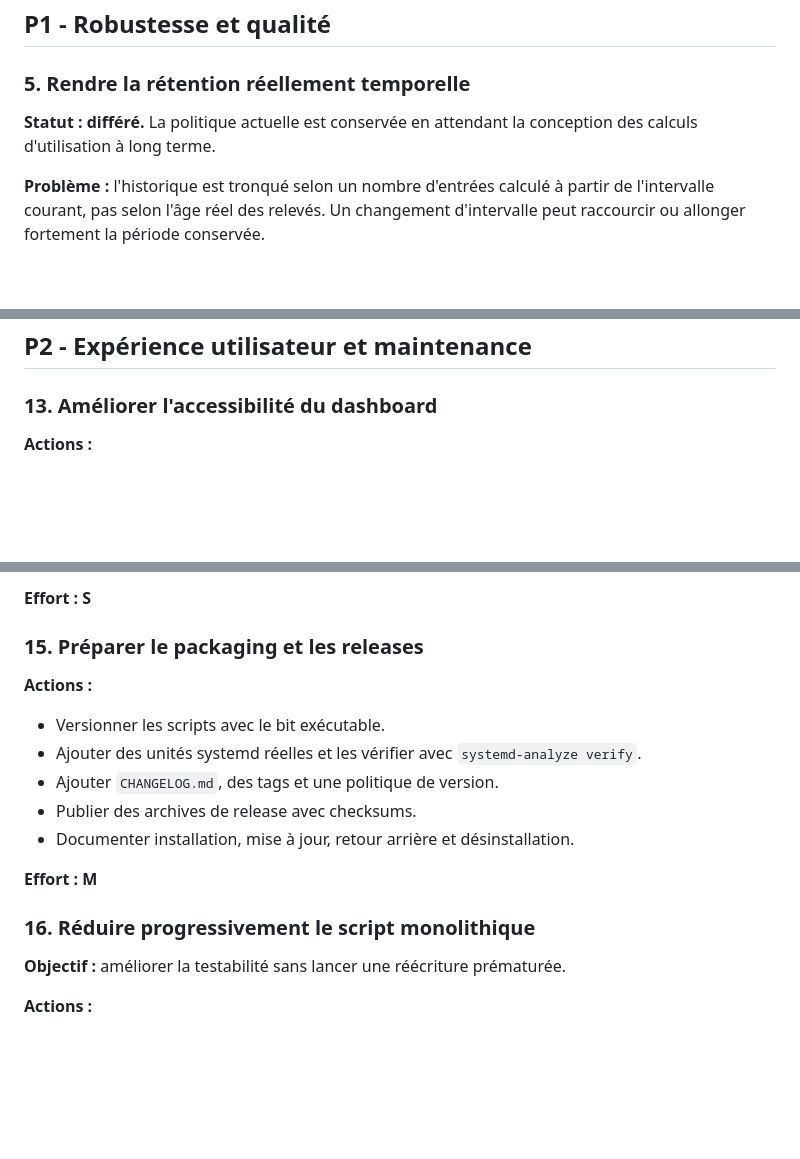
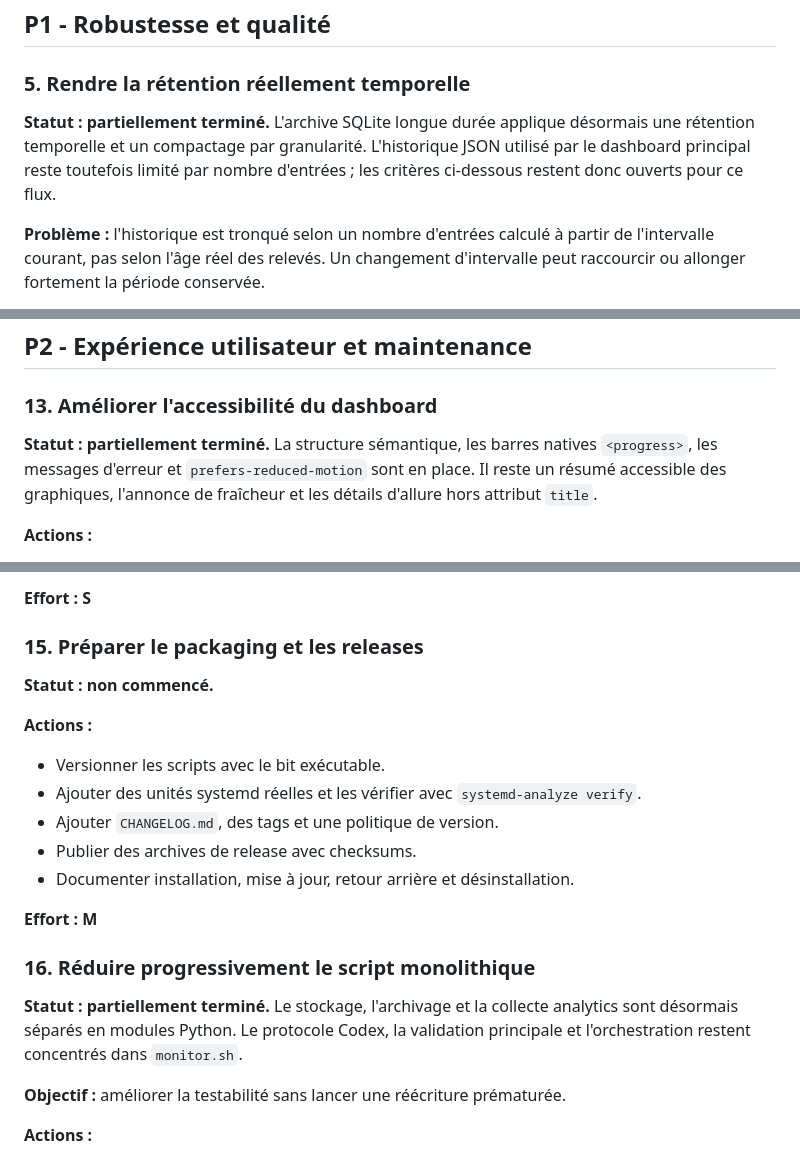
Before and after one commit to AlexandreDor/ai-usage-monitor, a Markdown page: ROADMAP.md, 3 parts joined by grey strips. Drawn GitHub-style; blank space fills up the shorter version.

```diff
--- a/ROADMAP.md
+++ b/ROADMAP.md
@@ -103,7 +103,7 @@ Cette feuille de route regroupe les améliorations identifiées lors de l'audit
 
 ### 5. Rendre la rétention réellement temporelle
 
-**Statut : différé.** La politique actuelle est conservée en attendant la conception des calculs d'utilisation à long terme.
+**Statut : partiellement terminé.** L'archive SQLite longue durée applique désormais une rétention temporelle et un compactage par granularité. L'historique JSON utilisé par le dashboard principal reste toutefois limité par nombre d'entrées ; les critères ci-dessous restent donc ouverts pour ce flux.
 
 **Problème :** l'historique est tronqué selon un nombre d'entrées calculé à partir de l'intervalle courant, pas selon l'âge réel des relevés. Un changement d'intervalle peut raccourcir ou allonger fortement la période conservée.
 
@@ -272,6 +272,8 @@ Cette feuille de route regroupe les améliorations identifiées lors de l'audit
 
 ### 13. Améliorer l'accessibilité du dashboard
 
+**Statut : partiellement terminé.** La structure sémantique, les barres natives `<progress>`, les messages d'erreur et `prefers-reduced-motion` sont en place. Il reste un résumé accessible des graphiques, l'annonce de fraîcheur et les détails d'allure hors attribut `title`.
+
 **Actions :**
 
 - Ajouter une structure sémantique avec `<main>`, `<section>` et des titres.
@@ -301,6 +305,8 @@ Cette feuille de route regroupe les améliorations identifiées lors de l'audit
 
 ### 15. Préparer le packaging et les releases
 
+**Statut : non commencé.**
+
 **Actions :**
 
 - Versionner les scripts avec le bit exécutable.
@@ -312,6 +318,8 @@ Cette feuille de route regroupe les améliorations identifiées lors de l'audit
 **Effort : M**
 
 ### 16. Réduire progressivement le script monolithique
+
+**Statut : partiellement terminé.** Le stockage, l'archivage et la collecte analytics sont désormais séparés en modules Python. Le protocole Codex, la validation principale et l'orchestration restent concentrés dans `monitor.sh`.
 
 **Objectif :** améliorer la testabilité sans lancer une réécriture prématurée.
 
```
Also changed, not shown: other parts of ROADMAP.md (+2 -0 lines), todo-deuxieme-page-advanced-analytics.md (+19 -1 lines).
